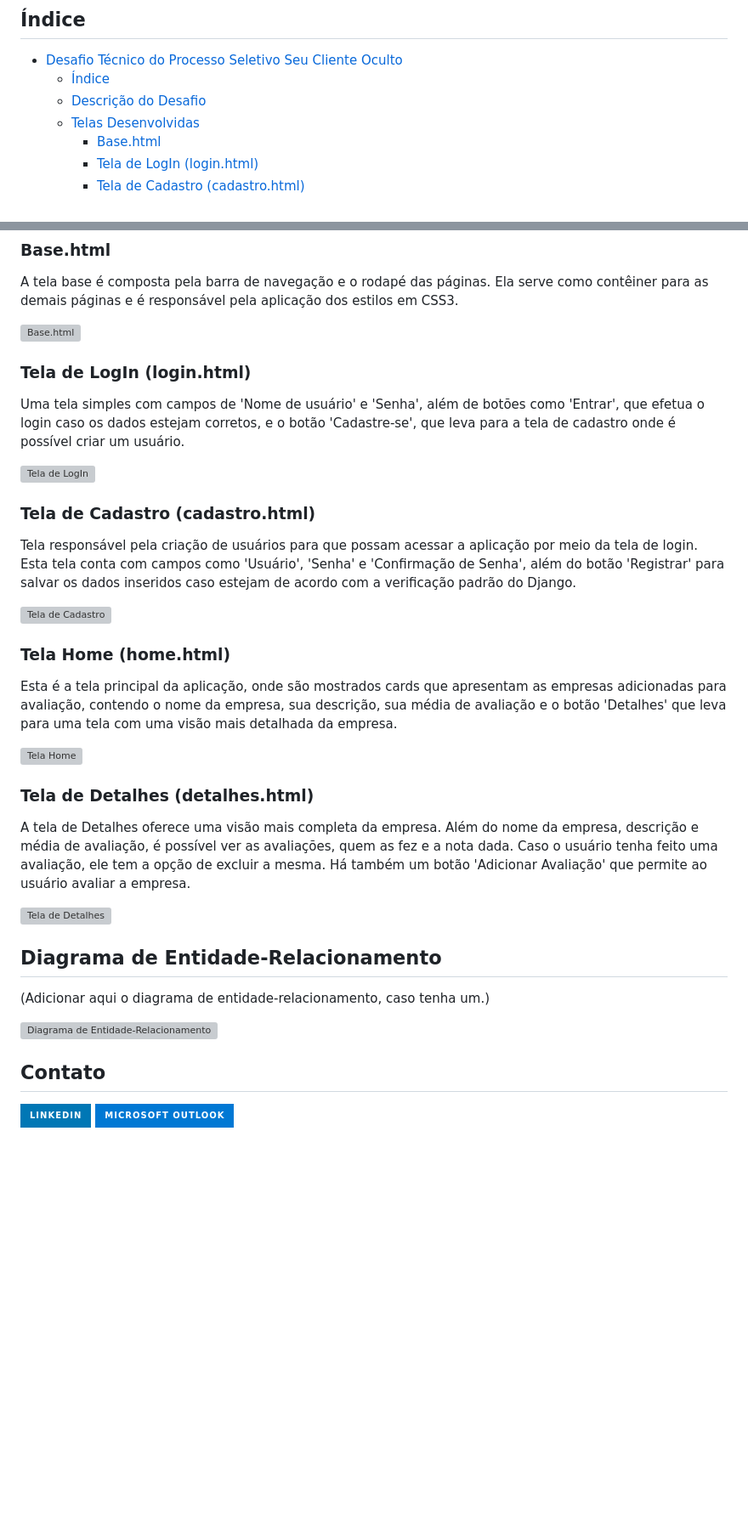
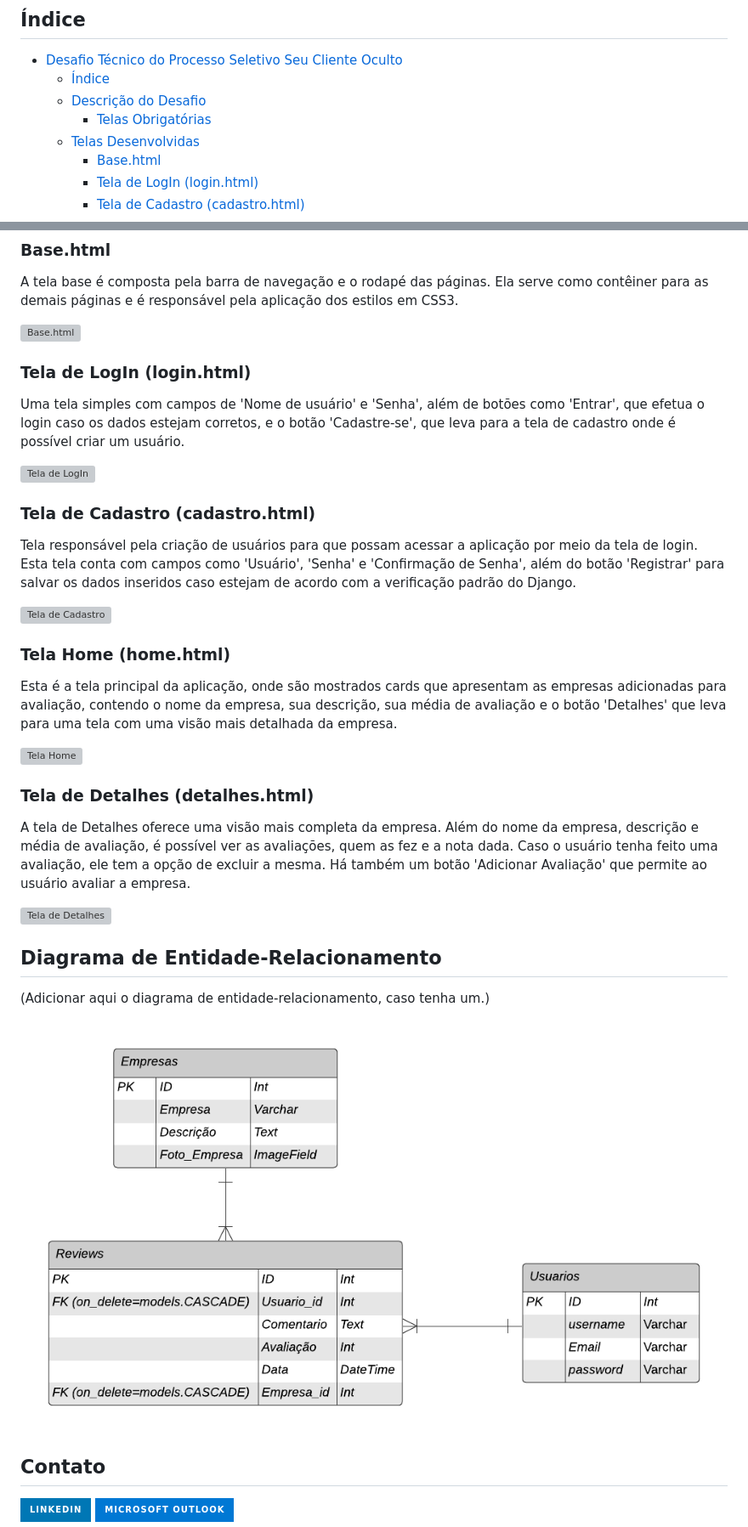
Before and after one commit to Rafael-Archanjo/DesafioTecnico_SeuClienteOculto, a Markdown page: README.md, 2 parts joined by grey strips. Shown: that part at 85% size. Drawn GitHub-style; pictures changed too: Diagrama_ER.png (added); badges without logos; blank space fills up the shorter version; grey boxes are pictures that could not be loaded.

Commit message:
Diagrama e mundaças menores

```diff
--- a/README.md
+++ b/README.md
@@ -4,6 +4,7 @@
 - [Desafio Técnico do Processo Seletivo Seu Cliente Oculto](#desafio-técnico-do-processo-seletivo-seu-cliente-oculto)
   - [Índice](#índice)
   - [Descrição do Desafio](#descrição-do-desafio)
+    - [Telas Obrigatórias](#telas-obrigatórias)
   - [Telas Desenvolvidas](#telas-desenvolvidas)
     - [Base.html](#basehtml)
     - [Tela de LogIn (login.html)](#tela-de-login-loginhtml)
@@ -52,7 +53,7 @@ A tela de Detalhes oferece uma visão mais completa da empresa. Além do nome da
 ## Diagrama de Entidade-Relacionamento
 (Adicionar aqui o diagrama de entidade-relacionamento, caso tenha um.)
 
-![Diagrama de Entidade-Relacionamento](path/to/diagram_image.png)
+![Diagrama de Entidade-Relacionamento](./Diagrama_ER.png)
 
 
 
```
Also changed, not shown: other parts of README.md (+5 -5 lines), fotos_README/tela_Base.jpg (added), fotos_README/tela_Cadastro.jpg (added), fotos_README/tela_Detalhes.jpg (added), fotos_README/tela_Home.jpg (added), fotos_README/tela_Login.jpg (added), 3 other files.
